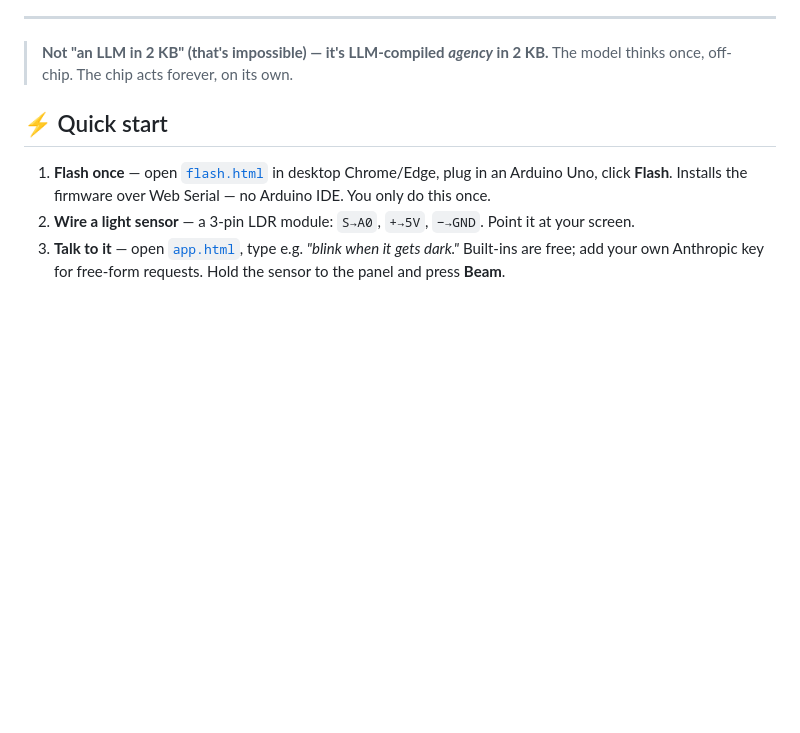
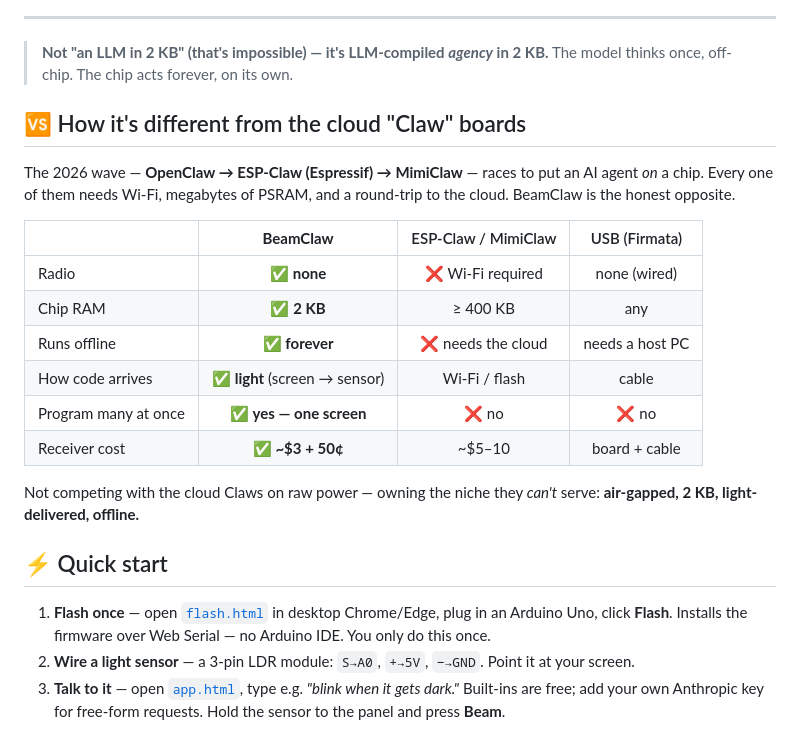
Before and after one commit to technicalaj/beamclaw, a Markdown page: README.md, the part around one of its changes. Drawn GitHub-style; blank space fills up the shorter version.

```diff
--- a/README.md
+++ b/README.md
@@ -39,6 +38,21 @@ Describe a behaviour in plain words. An LLM compiles a tiny, safety-checked prog
 
 > **Not "an LLM in 2 KB" (that's impossible) — it's LLM-compiled _agency_ in 2 KB.**
 > The model thinks once, off-chip. The chip acts forever, on its own.
+
+## 🆚 How it's different from the cloud "Claw" boards
+
+The 2026 wave — **OpenClaw → ESP-Claw (Espressif) → MimiClaw** — races to put an AI agent *on* a chip. Every one of them needs Wi-Fi, megabytes of PSRAM, and a round-trip to the cloud. BeamClaw is the honest opposite.
+
+| | **BeamClaw** | ESP-Claw / MimiClaw | USB (Firmata) |
+|---|:---:|:---:|:---:|
+| Radio | ✅ **none** | ❌ Wi-Fi required | none (wired) |
+| Chip RAM | ✅ **2 KB** | ≥ 400 KB | any |
+| Runs offline | ✅ **forever** | ❌ needs the cloud | needs a host PC |
+| How code arrives | ✅ **light** (screen → sensor) | Wi-Fi / flash | cable |
+| Program many at once | ✅ **yes — one screen** | ❌ no | ❌ no |
+| Receiver cost | ✅ **~$3 + 50¢** | ~$5–10 | board + cable |
+
+Not competing with the cloud Claws on raw power — owning the niche they *can't* serve: **air-gapped, 2 KB, light-delivered, offline.**
 
 ## ⚡ Quick start
 
```
Also changed, not shown: other parts of README.md (+0 -1 lines).
